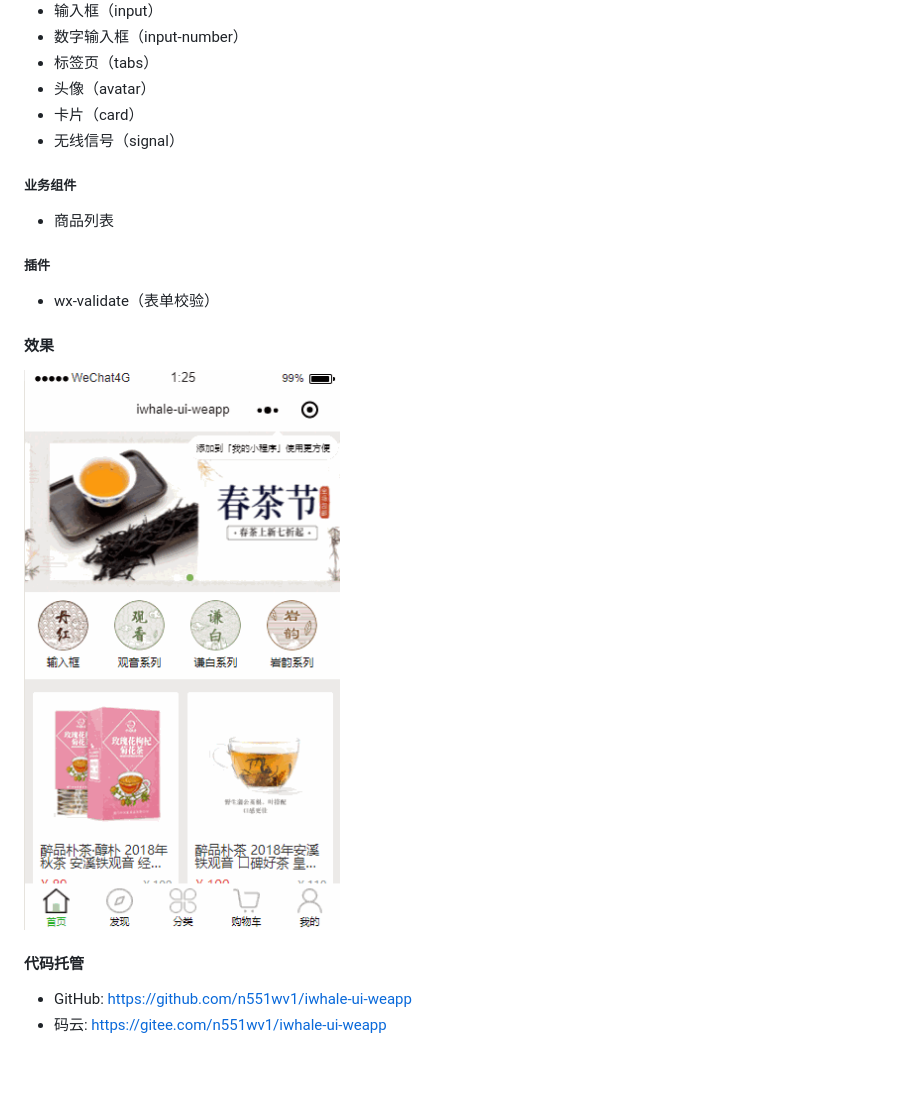
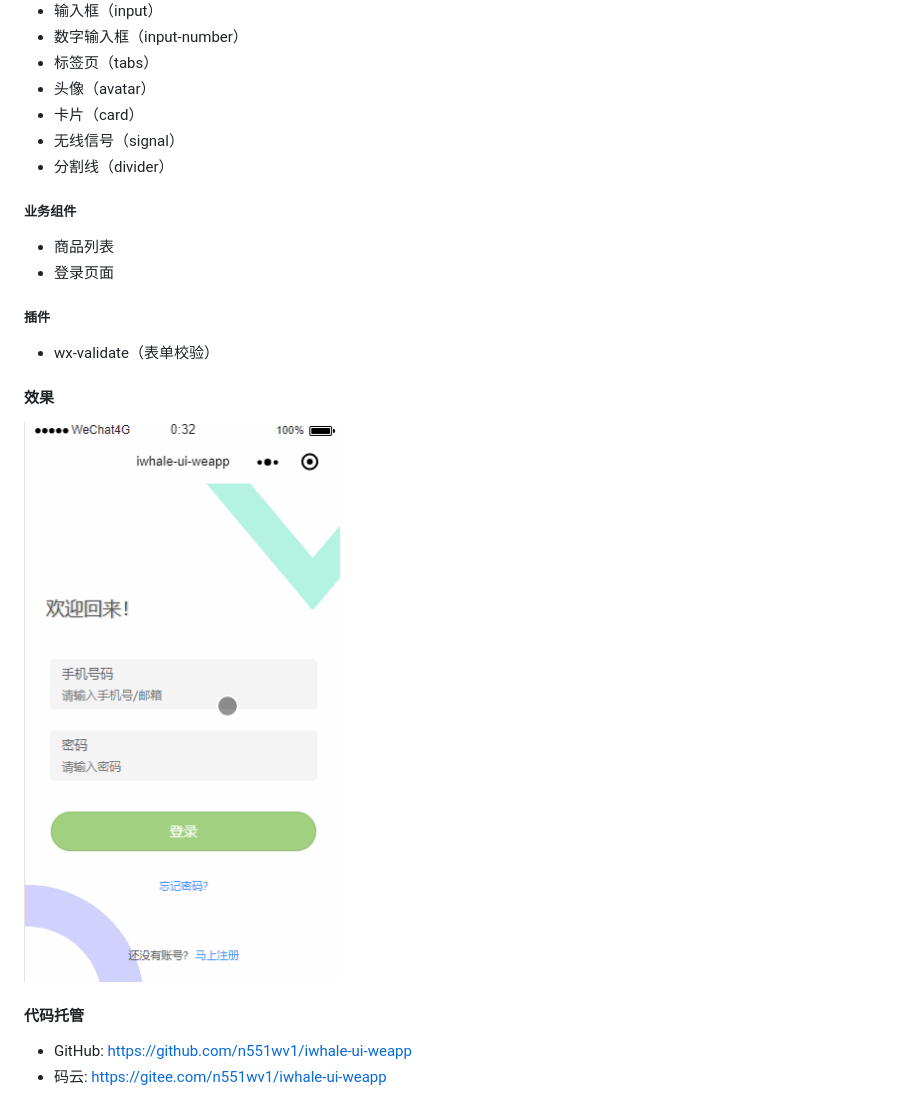
Before and after one commit to icjs-cc/ibaleine-weapp, a Markdown page: README.md, the part around the change. Rendered like a GitHub page; pictures changed too: screenshot/iwhale-ui.gif; blank space fills up the shorter version.

```diff
--- a/README.md
+++ b/README.md
@@ -18,9 +18,11 @@
 * 头像（avatar）
 * 卡片（card）
 * 无线信号（signal）
+* 分割线（divider）
 
 ##### 业务组件
 * 商品列表
+* 登录页面
 
 ##### 插件
 * wx-validate（表单校验）
@@ -32,5 +34,5 @@
 
 #### 代码托管
 
-* GitHub: [https://github.com/n551wv1/iwhale-ui-weapp]('https://github.com/n551wv1/iwhale-ui-weapp')
-* 码云: [https://gitee.com/n551wv1/iwhale-ui-weapp]('https://gitee.com/n551wv1/iwhale-ui-weapp')
+* GitHub: https://github.com/n551wv1/iwhale-ui-weapp
+* 码云: https://gitee.com/n551wv1/iwhale-ui-weapp
```
Also changed, not shown: 14 other files.
